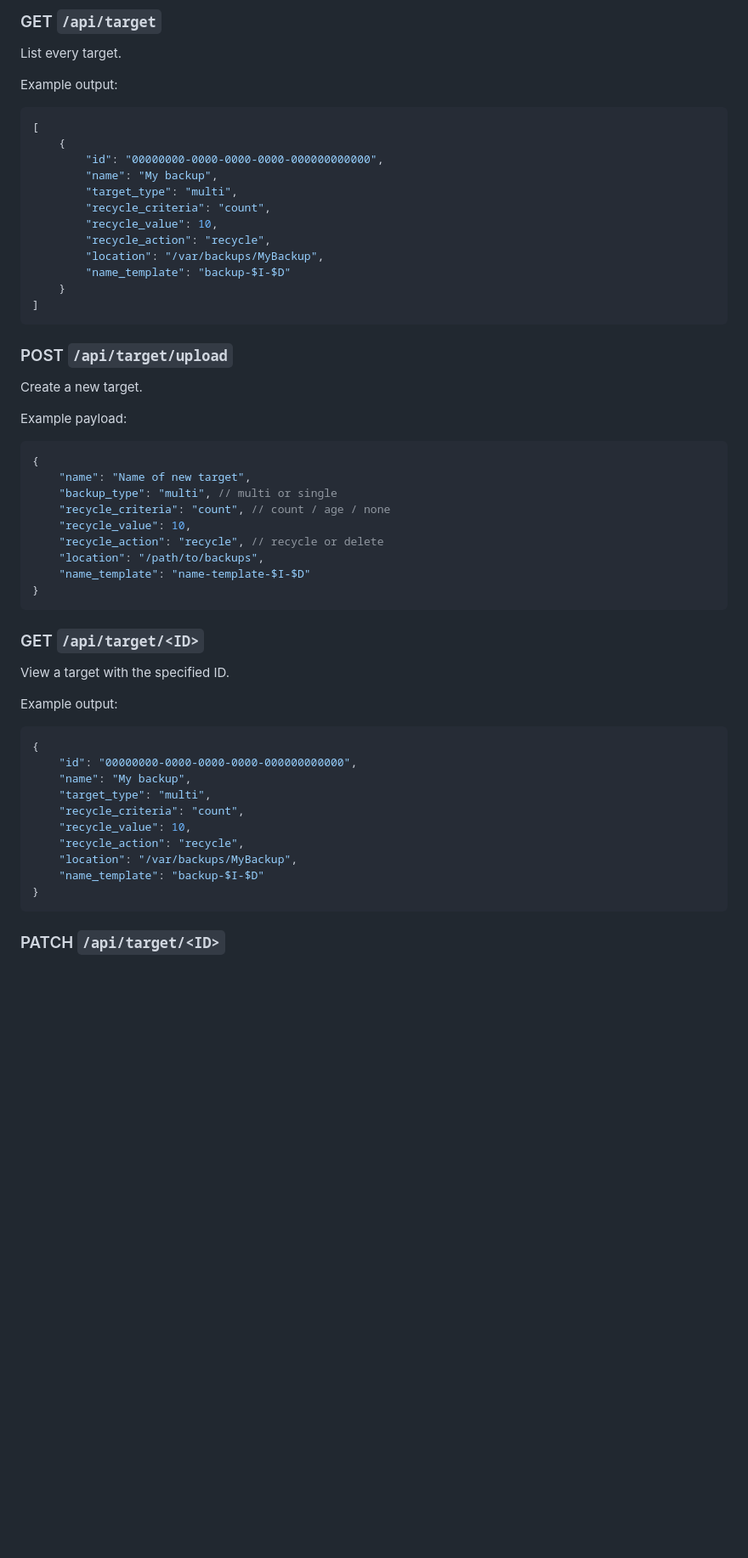
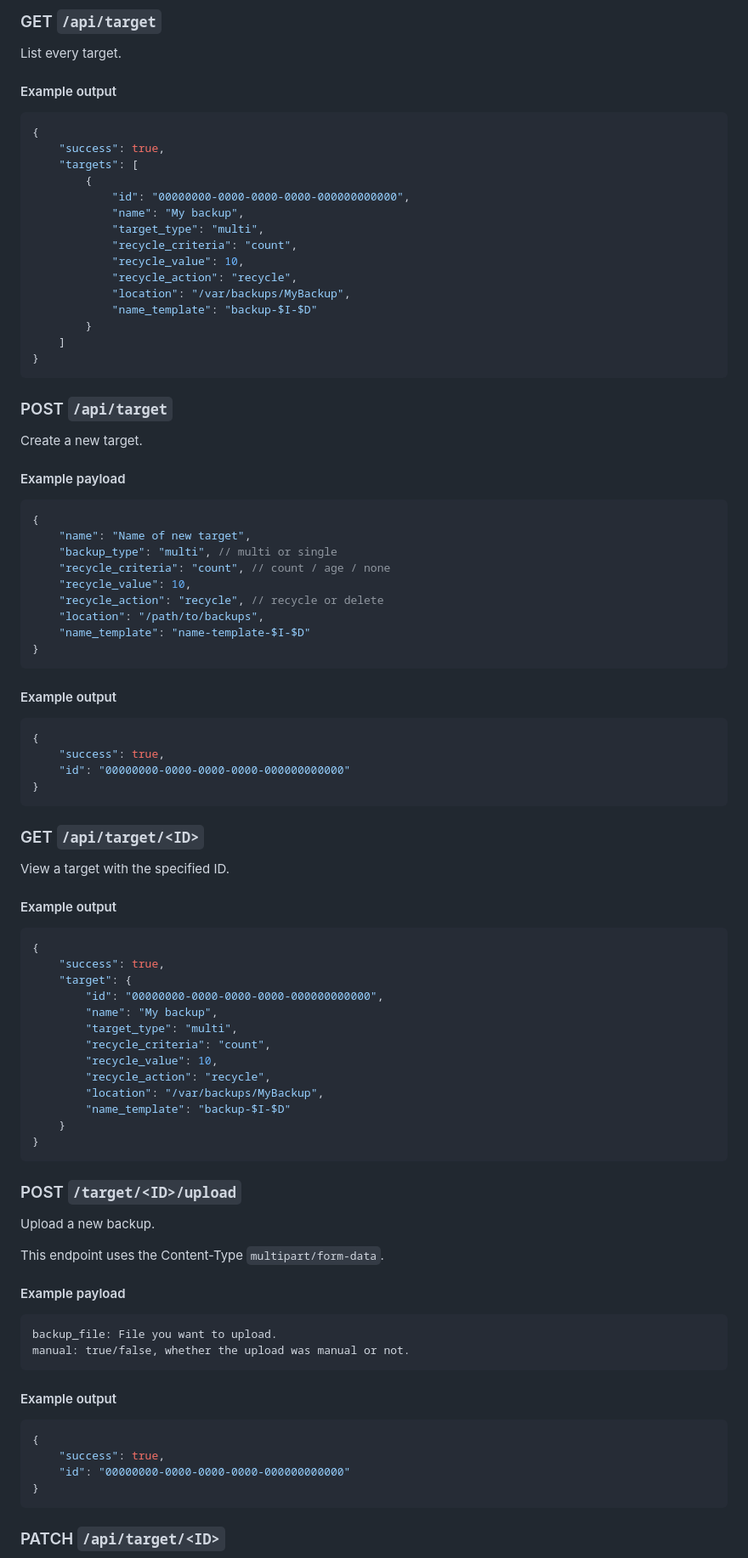
Before and after one commit to Backupchan/server, a Markdown page: API.md, the part around one of its changes. Shown at 85% size. Rendered like a GitHub page; blank space fills up the shorter version.

````diff
--- a/API.md
+++ b/API.md
@@ -34,28 +34,31 @@ you have to pass the API key through the `API` initializer.
 
 List every target.
 
-Example output:
+#### Example output
 
 ```json
-[
-    {
-        "id": "00000000-0000-0000-0000-000000000000",
-        "name": "My backup",
-        "target_type": "multi",
-        "recycle_criteria": "count",
-        "recycle_value": 10,
-        "recycle_action": "recycle",
-        "location": "/var/backups/MyBackup",
-        "name_template": "backup-$I-$D"
-    }
-]
+{
+    "success": true,
+    "targets": [
+        {
+            "id": "00000000-0000-0000-0000-000000000000",
+            "name": "My backup",
+            "target_type": "multi",
+            "recycle_criteria": "count",
+            "recycle_value": 10,
+            "recycle_action": "recycle",
+            "location": "/var/backups/MyBackup",
+            "name_template": "backup-$I-$D"
+        }
+    ]
+}
 ```
 
-### POST `/api/target/upload`
+### POST `/api/target`
 
 Create a new target.
 
-Example payload:
+#### Example payload
 
 ```json
 {
@@ -69,22 +72,56 @@ Example payload:
 }
 ```
 
+#### Example output
+
+```json
+{
+    "success": true,
+    "id": "00000000-0000-0000-0000-000000000000"
+}
+```
+
 ### GET `/api/target/<ID>`
 
 View a target with the specified ID.
 
-Example output:
+#### Example output
 
 ```json
 {
-    "id": "00000000-0000-0000-0000-000000000000",
-    "name": "My backup",
-    "target_type": "multi",
-    "recycle_criteria": "count",
-    "recycle_value": 10,
-    "recycle_action": "recycle",
-    "location": "/var/backups/MyBackup",
-    "name_template": "backup-$I-$D"
+    "success": true,
+    "target": {
+        "id": "00000000-0000-0000-0000-000000000000",
+        "name": "My backup",
+        "target_type": "multi",
+        "recycle_criteria": "count",
+        "recycle_value": 10,
+        "recycle_action": "recycle",
+        "location": "/var/backups/MyBackup",
+        "name_template": "backup-$I-$D"
+    }
+}
+```
+
+### POST `/target/<ID>/upload`
+
+Upload a new backup.
+
+This endpoint uses the Content-Type `multipart/form-data`.
+
+#### Example payload
+
+```
+backup_file: File you want to upload.
+manual: true/false, whether the upload was manual or not.
+```
+
+#### Example output
+
+```json
+{
+    "success": true,
+    "id": "00000000-0000-0000-0000-000000000000"
 }
 ```
 
````
Also changed, not shown: other parts of API.md (+102 -5 lines).
